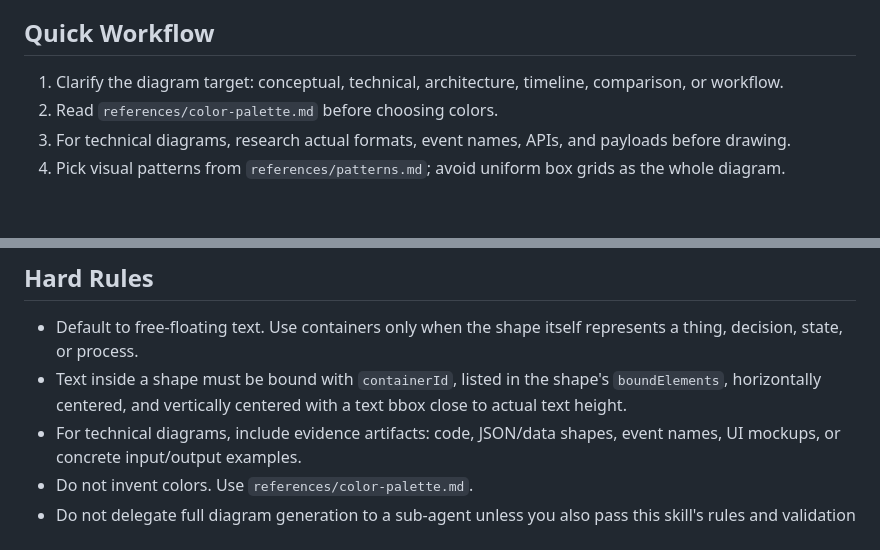
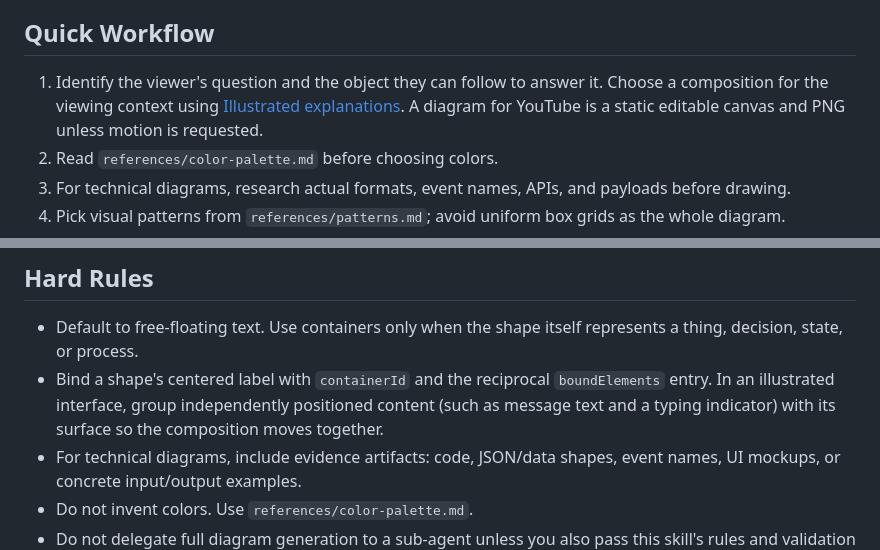
Before and after one commit to gilbertsahumada/excalidraw-diagram-plugin, a Markdown page: skills/excalidraw-diagram/SKILL.md, 2 parts joined by grey strips. GitHub-like rendering; blank space fills up the shorter version.

```diff
--- a/skills/excalidraw-diagram/SKILL.md
+++ b/skills/excalidraw-diagram/SKILL.md
@@ -9,7 +9,7 @@ Create `.excalidraw` JSON diagrams that argue visually, render them, inspect the
 
 ## Quick Workflow
 
-1. Clarify the diagram target: conceptual, technical, architecture, timeline, comparison, or workflow.
+1. Identify the viewer's question and the object they can follow to answer it. Choose a composition for the viewing context using [Illustrated explanations](references/design-principles.md#illustrated-explanations). A diagram for YouTube is a static editable canvas and PNG unless motion is requested.
 2. Read `references/color-palette.md` before choosing colors.
 3. For technical diagrams, research actual formats, event names, APIs, and payloads before drawing.
 4. Pick visual patterns from `references/patterns.md`; avoid uniform box grids as the whole diagram.
@@ -32,7 +32,7 @@ Read only what the task needs:
 ## Hard Rules
 
 - Default to free-floating text. Use containers only when the shape itself represents a thing, decision, state, or process.
-- Text inside a shape must be bound with `containerId`, listed in the shape's `boundElements`, horizontally centered, and vertically centered with a text bbox close to actual text height.
+- Bind a shape's centered label with `containerId` and the reciprocal `boundElements` entry. In an illustrated interface, group independently positioned content (such as message text and a typing indicator) with its surface so the composition moves together.
 - For technical diagrams, include evidence artifacts: code, JSON/data shapes, event names, UI mockups, or concrete input/output examples.
 - Do not invent colors. Use `references/color-palette.md`.
 - Do not delegate full diagram generation to a sub-agent unless you also pass this skill's rules and validation requirements.
```
Also changed, not shown: README.md (+8 -1 lines), docs/streaming-documentation.png (added), docs/streaming-youtube.png (added), 3 other files.
